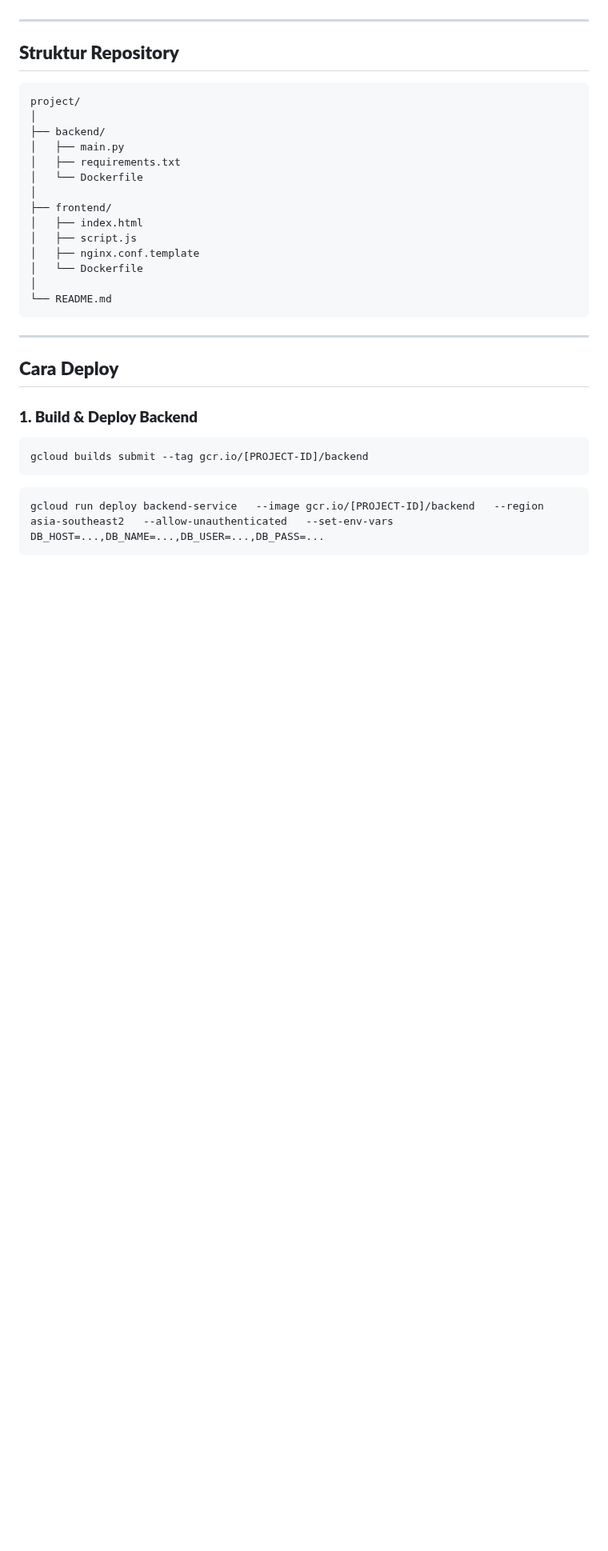
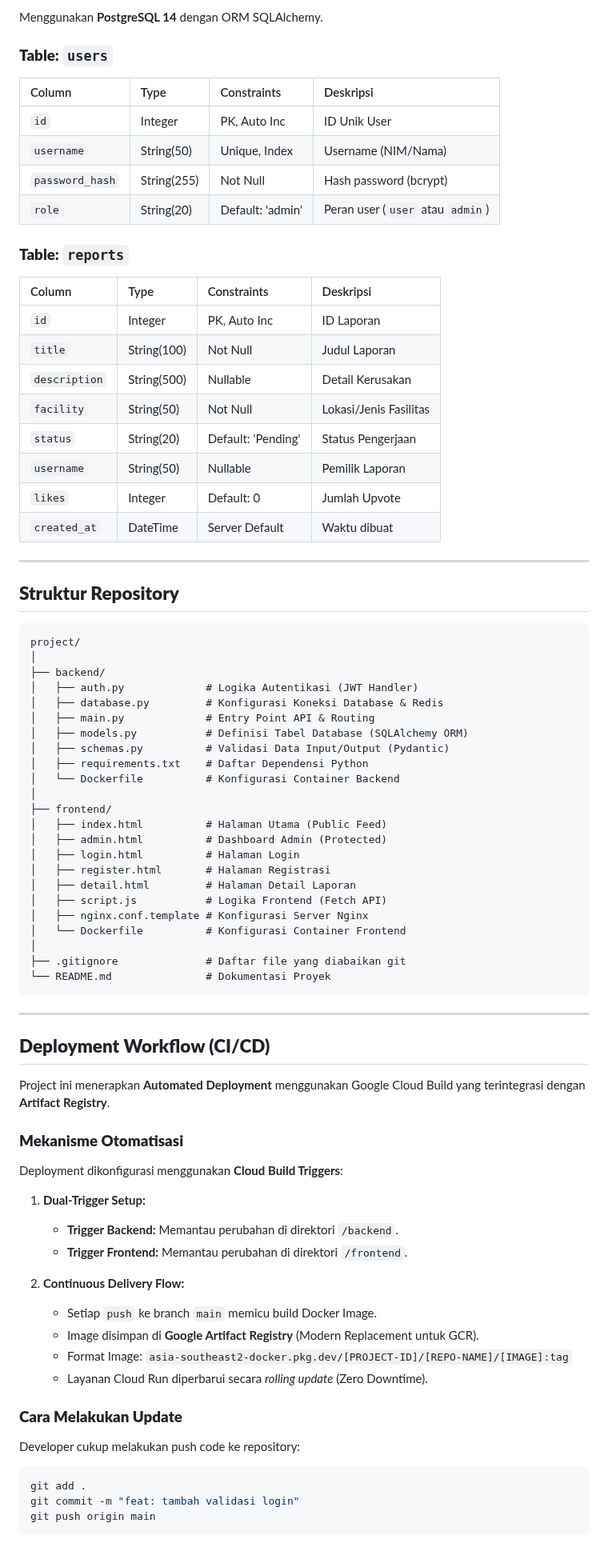
Before and after one commit to Arkyna/Tubes-Koma-K06, a Markdown page: README.MD, the part around one of its changes. Shown at 80% size. Rendered like a GitHub page; blank space fills up the shorter version.

Commit message:
feat: update README with project status, architecture details, and deployment workflow

````diff
--- a/README.MD
+++ b/README.MD
@@ -46,32 +94,78 @@ Aplikasi terdiri dari tiga layer utama:
+Menggunakan **PostgreSQL 14** dengan ORM SQLAlchemy.
+
+### **Table: `users`**
+| Column | Type | Constraints | Deskripsi |
+| :--- | :--- | :--- | :--- |
+| `id` | Integer | PK, Auto Inc | ID Unik User |
+| `username` | String(50) | Unique, Index | Username (NIM/Nama) |
+| `password_hash`| String(255)| Not Null | Hash password (bcrypt) |
+| `role` | String(20) | Default: 'admin'| Peran user (`user` atau `admin`) |
+
+### **Table: `reports`**
+| Column | Type | Constraints | Deskripsi |
+| :--- | :--- | :--- | :--- |
+| `id` | Integer | PK, Auto Inc | ID Laporan |
+| `title` | String(100) | Not Null | Judul Laporan |
+| `description`| String(500) | Nullable | Detail Kerusakan |
+| `facility` | String(50) | Not Null | Lokasi/Jenis Fasilitas |
+| `status` | String(20) | Default: 'Pending' | Status Pengerjaan |
+| `username` | String(50) | Nullable | Pemilik Laporan |
+| `likes` | Integer | Default: 0 | Jumlah Upvote |
+| `created_at` | DateTime | Server Default | Waktu dibuat |
 ---
 
 ## **Struktur Repository**
-```
+
+```text
 project/
 │
 ├── backend/
-│   ├── main.py
-│   ├── requirements.txt
-│   └── Dockerfile
+│   ├── auth.py             # Logika Autentikasi (JWT Handler)
+│   ├── database.py         # Konfigurasi Koneksi Database & Redis
+│   ├── main.py             # Entry Point API & Routing
+│   ├── models.py           # Definisi Tabel Database (SQLAlchemy ORM)
+│   ├── schemas.py          # Validasi Data Input/Output (Pydantic)
+│   ├── requirements.txt    # Daftar Dependensi Python
+│   └── Dockerfile          # Konfigurasi Container Backend
 │
 ├── frontend/
-│   ├── index.html
-│   ├── script.js
-│   ├── nginx.conf.template
-│   └── Dockerfile
+│   ├── index.html          # Halaman Utama (Public Feed)
+│   ├── admin.html          # Dashboard Admin (Protected)
+│   ├── login.html          # Halaman Login
+│   ├── register.html       # Halaman Registrasi
+│   ├── detail.html         # Halaman Detail Laporan
+│   ├── script.js           # Logika Frontend (Fetch API)
+│   ├── nginx.conf.template # Konfigurasi Server Nginx
+│   └── Dockerfile          # Konfigurasi Container Frontend
 │
-└── README.md
+├── .gitignore              # Daftar file yang diabaikan git
+└── README.md               # Dokumentasi Proyek
 ```
 
 ---
 
-## **Cara Deploy**
+## **Deployment Workflow (CI/CD)**
 
-### **1. Build & Deploy Backend**
-```
-gcloud builds submit --tag gcr.io/[PROJECT-ID]/backend
-```
-```
-gcloud run deploy backend-service   --image gcr.io/[PROJECT-ID]/backend   --region asia-southeast2   --allow-unauthenticated   --set-env-vars DB_HOST=...,DB_NAME=...,DB_USER=...,DB_PASS=...
+Project ini menerapkan **Automated Deployment** menggunakan Google Cloud Build yang terintegrasi dengan **Artifact Registry**.
+
+### **Mekanisme Otomatisasi**
+Deployment dikonfigurasi menggunakan **Cloud Build Triggers**:
+
+1.  **Dual-Trigger Setup:**
+    * **Trigger Backend:** Memantau perubahan di direktori `/backend`.
+    * **Trigger Frontend:** Memantau perubahan di direktori `/frontend`.
+
+2.  **Continuous Delivery Flow:**
+    * Setiap `push` ke branch `main` memicu build Docker Image.
+    * Image disimpan di **Google Artifact Registry** (Modern Replacement untuk GCR).
+    * Format Image: `asia-southeast2-docker.pkg.dev/[PROJECT-ID]/[REPO-NAME]/[IMAGE]:tag`
+    * Layanan Cloud Run diperbarui secara *rolling update* (Zero Downtime).
+
+### **Cara Melakukan Update**
+Developer cukup melakukan push code ke repository:
+```bash
+git add .
+git commit -m "feat: tambah validasi login"
+git push origin main
 ```
 
````
Also changed, not shown: other parts of README.MD (+89 -79 lines).
